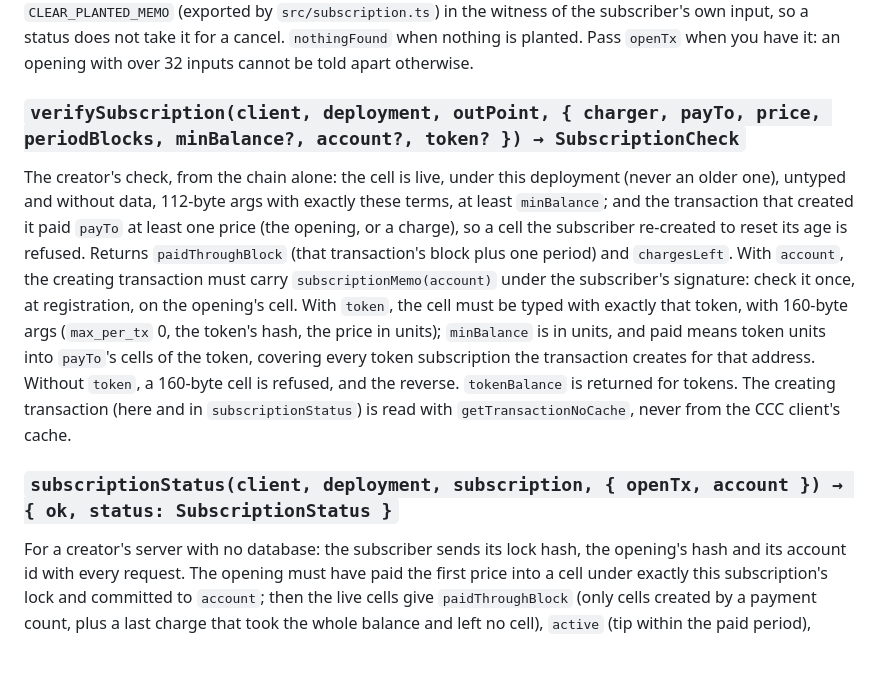
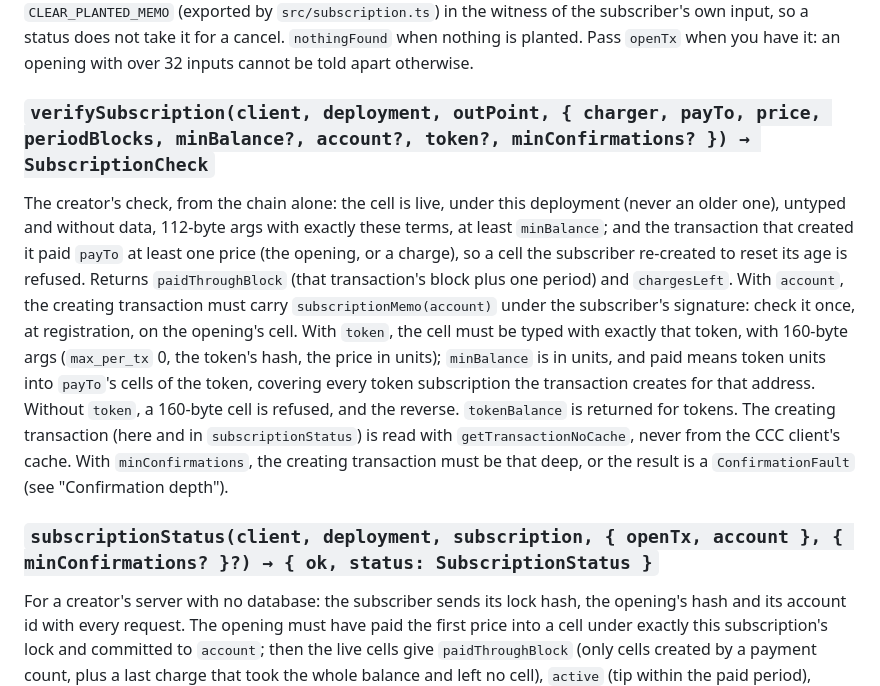
Before and after one commit to luongthanhtung03/ckb-session-kit, a Markdown page: docs/API.md, the part around one of its changes. Rendered like a GitHub page; blank space fills up the shorter version.

```diff
--- a/docs/API.md
+++ b/docs/API.md
@@ -523,7 +556,7 @@ subscriber's own input, so a status does not take it for a cancel.
 `nothingFound` when nothing is planted. Pass `openTx` when you have it: an
 opening with over 32 inputs cannot be told apart otherwise.
 
-### `verifySubscription(client, deployment, outPoint, { charger, payTo, price, periodBlocks, minBalance?, account?, token? }) → SubscriptionCheck`
+### `verifySubscription(client, deployment, outPoint, { charger, payTo, price, periodBlocks, minBalance?, account?, token?, minConfirmations? }) → SubscriptionCheck`
 The creator's check, from the chain alone: the cell is live, under this
 deployment (never an older one), untyped and without data, 112-byte args with
 exactly these terms, at least `minBalance`; and the transaction that created it
@@ -538,9 +571,11 @@ and paid means token units into `payTo`'s cells of the token, covering every tok
 subscription the transaction creates for that address. Without `token`, a
 160-byte cell is refused, and the reverse. `tokenBalance` is returned for tokens.
 The creating transaction (here and in `subscriptionStatus`) is read with
-`getTransactionNoCache`, never from the CCC client's cache.
+`getTransactionNoCache`, never from the CCC client's cache. With
+`minConfirmations`, the creating transaction must be that deep, or the result is
+a `ConfirmationFault` (see "Confirmation depth").
 
-### `subscriptionStatus(client, deployment, subscription, { openTx, account }) → { ok, status: SubscriptionStatus }`
+### `subscriptionStatus(client, deployment, subscription, { openTx, account }, { minConfirmations? }?) → { ok, status: SubscriptionStatus }`
 For a creator's server with no database: the subscriber sends its lock hash, the
 opening's hash and its account id with every request. The opening must have paid
 the first price into a cell under exactly this subscription's lock and committed
```
Also changed, not shown: other parts of docs/API.md (+35 -2 lines), CHANGELOG.md (+24 -0 lines), README.md (+9 -3 lines).
